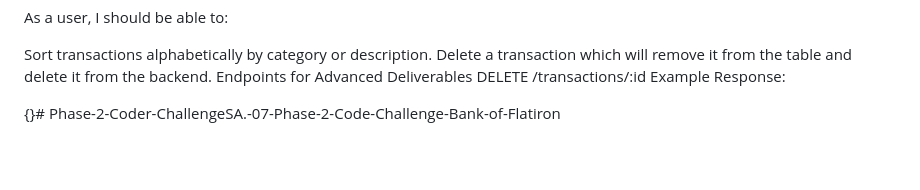
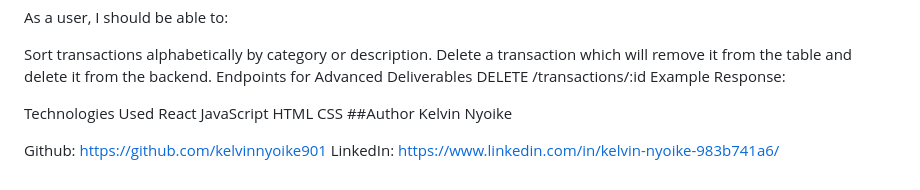
Before and after one commit to kelvin901/Phase-2-Coder-ChallengeSA.-07-Phase-2-Code-Challenge-Bank-of-Flatiron, a Markdown page: README.md, the part around the change printed below. GitHub-like rendering; blank space fills up the shorter version.

```diff
--- a/README.md
+++ b/README.md
@@ -87,4 +87,13 @@ Endpoints for Advanced Deliverables
 DELETE /transactions/:id
 Example Response:
 
-{}# Phase-2-Coder-ChallengeSA.-07-Phase-2-Code-Challenge-Bank-of-Flatiron
+Technologies Used
+React
+JavaScript
+HTML
+CSS
+##Author
+Kelvin Nyoike
+
+Github: https://github.com/kelvinnyoike901
+LinkedIn: https://www.linkedin.com/in/kelvin-nyoike-983b741a6/
```
Also changed, not shown: other parts of README.md (+4 -4 lines).
